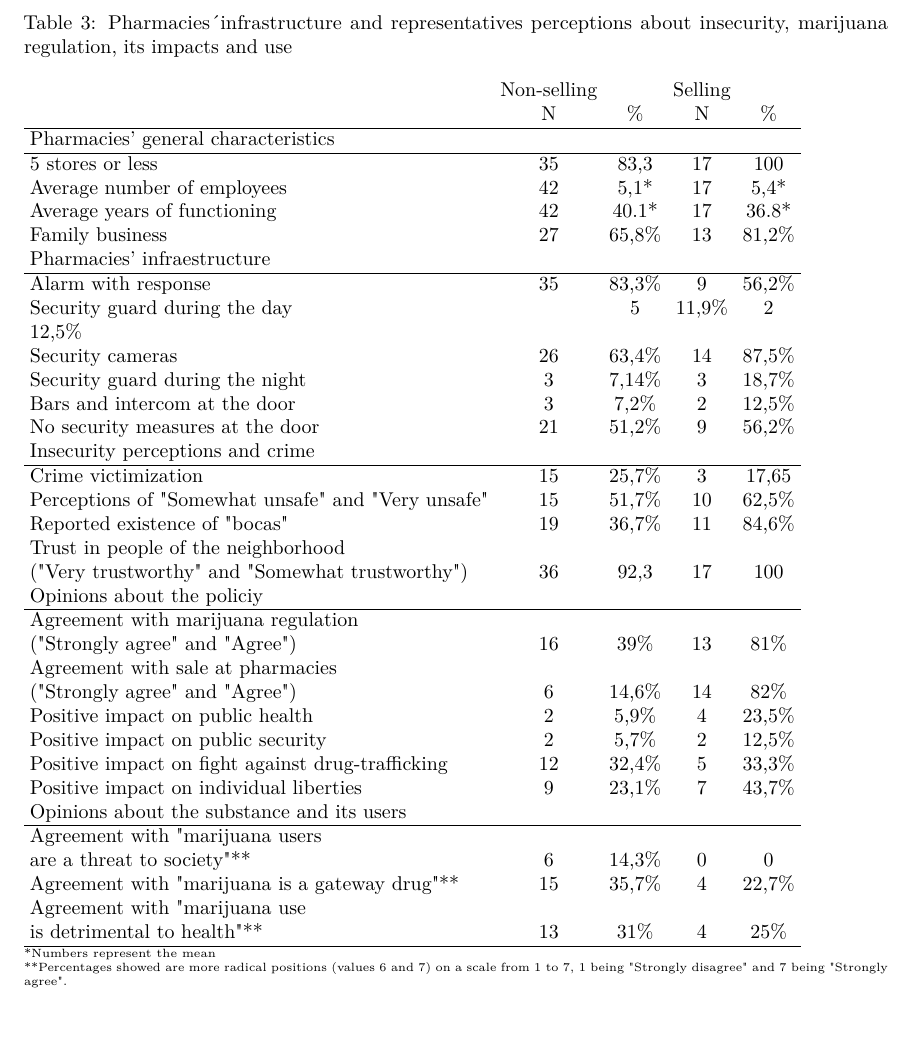
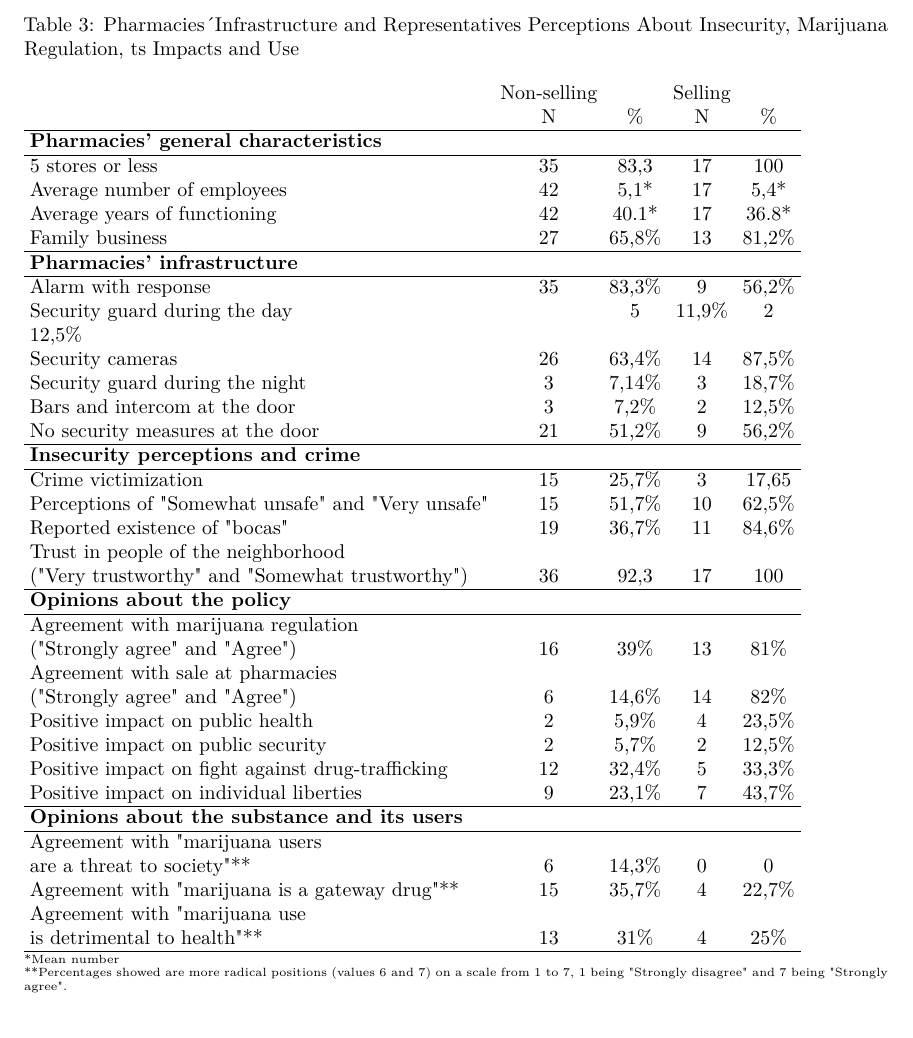
Before and after one commit to AlvarezEliana/socialcontacturuguay-crime, a LaTeX paper (main.tex): part of page 21 of 26, cut at the place of the change. Compiled offline with pdfLaTeX.

Commit message:
Updates from Overleaf

```diff
--- a/main.tex
+++ b/main.tex
@@ -368,38 +368,36 @@ As it was stated at the beginning, the purpose of this paper is to make a contri
 \renewcommand{\section}{\stepcounter{mycounter}\osection}
 \renewcommand\thesection{Appendix \Alph{mycounter}}
 
-%\singlespacing
-
 \section{Pharmacies characteristics}
 \begin{samepage}
 \begin{table}
     \begin{small}
     \centering
-    \caption{Pharmacies´infrastructure and representatives perceptions about insecurity, marijuana regulation, its impacts and use}
+    \caption{Pharmacies´Infrastructure and Representatives Perceptions About Insecurity, Marijuana Regulation, ts Impacts and Use}
     \addtolength{\tabcolsep}{-3pt}
     \label{tab:pharmaciesperceptions}
     \begin{tabular}{lcccc}
 	&	Non-selling	&		&	Selling	&		\\
 	&	N	&	\%	&	N	&	\%	\\	\hline
-Pharmacies' general characteristics	&		&		&		&		\\	\hline
+\textbf{Pharmacies' general characteristics	}&		&		&		&		\\	\hline
 5 stores or less	&	35	&	83,3	&	17	&	100	\\
 Average number of employees	&	42	&	5,1*	&	17	&	5,4*	\\
 Average years of functioning 	&	42	&	40.1*	&	17	&	36.8*	\\
-Family business	&	27	&	65,8\%	&	13	&	81,2\%	\\
-Pharmacies' infraestructure	&		&		&		&		\\	\hline
+Family business	&	27	&	65,8\%	&	13	&	81,2\%	\\	\hline
+\textbf{Pharmacies' infrastructure}	&		&		&		&		\\	\hline
 Alarm with response	&	35	&	83,3\%	&	9	&	56,2\%	\\
 Security guard during the day &	&	5	&	11,9\%	&	2	&	12,5\%	\\
 Security cameras 	&	26	&	63,4\%	&	14	&	87,5\%	\\
 Security guard during the night	&	3	&	7,14\%	&	3	&	18,7\%	\\
 Bars and intercom at the door	&	3	&	7,2\%	&	2	&	12,5\%	\\
-No security measures at the door	&	21	&	51,2\%	&	9	&	56,2\%	\\
-Insecurity perceptions and crime	&		&		&		&		\\	\hline
+No security measures at the door	&	21	&	51,2\%	&	9	&	56,2\%	\\	\hline
+\textbf{Insecurity perceptions and crime}	&		&		&		&		\\	\hline
 Crime victimization 	&	15	&	25,7\%	&	3	&	17,65	\\
 Perceptions of "Somewhat unsafe" and "Very unsafe"	&	15	&	51,7\%	&	10	&	62,5\%	\\
 Reported existence of "bocas"	&	19	&	36,7\%	&	11	&	84,6\%	\\
 Trust in people of the neighborhood	&		&		&		&		\\
-("Very trustworthy" and "Somewhat trustworthy")	&	36	&	92,3	&	17	&	100	\\
-Opinions about the policiy	&		&		&		&		\\	\hline
+("Very trustworthy" and "Somewhat trustworthy")	&	36	&	92,3	&	17	&	100	\\	\hline
+\textbf{Opinions about the policy}	&		&		&		&		\\	\hline
 Agreement with marijuana regulation 	&		&		&		&		\\
 ("Strongly agree" and "Agree")	&	16	&	39\%	&	13	&	81\% 	\\
 Agreement with sale at pharmacies	&		&		&		&		\\
@@ -407,8 +405,8 @@ Agreement with sale at pharmacies	&		&		&		&		\\
 Positive impact on public health 	&	2	&	5,9\%	&	4	&	23,5\%	\\
 Positive impact on public security 	&	2	&	5,7\%	&	2	&	12,5\%	\\
 Positive impact on fight against drug-trafficking	&	12	&	32,4\%	&	5	&	33,3\%	\\
-Positive impact on individual liberties	&	9	&	23,1\%	&	7	&	43,7\%	\\
-Opinions about the substance and its users	&		&		&		&		\\	\hline
+Positive impact on individual liberties	&	9	&	23,1\%	&	7	&	43,7\%	\\	\hline
+\textbf{Opinions about the substance and its users}	&		&		&		&		\\	\hline
 Agreement with "marijuana users	&		&		&		&		\\
 are a threat to society"**	&	6	&	14,3\%	&	0	&	0	\\
 Agreement with "marijuana is a gateway drug"**	&	15	&	35,7\%	&	4	&	22,7\%	\\
@@ -417,7 +415,7 @@ is detrimental to health"**	&	13	&	31\%	&	4	&	25\%	\\	\hline
 \end{tabular}
 \end{small}
 \newline
-\tiny{*Numbers represent the mean \\
+\tiny{*Mean number \\
 **Percentages showed are more radical positions (values 6 and 7) on a scale from 1 to 7, 1 being "Strongly disagree" and 7 being "Strongly agree".}
 \end{table}
 \end{samepage}
```
Also changed, not shown: main.tex (4 more changed lines).
